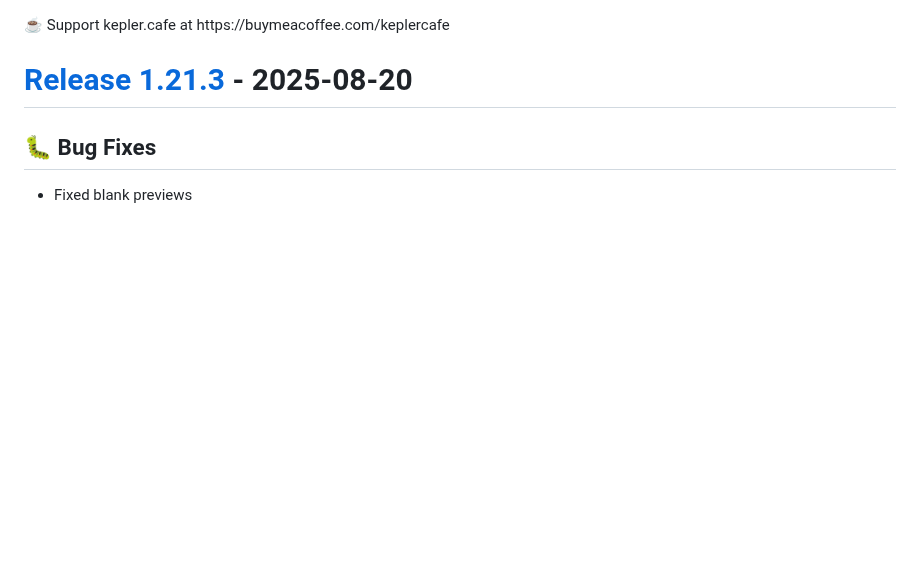
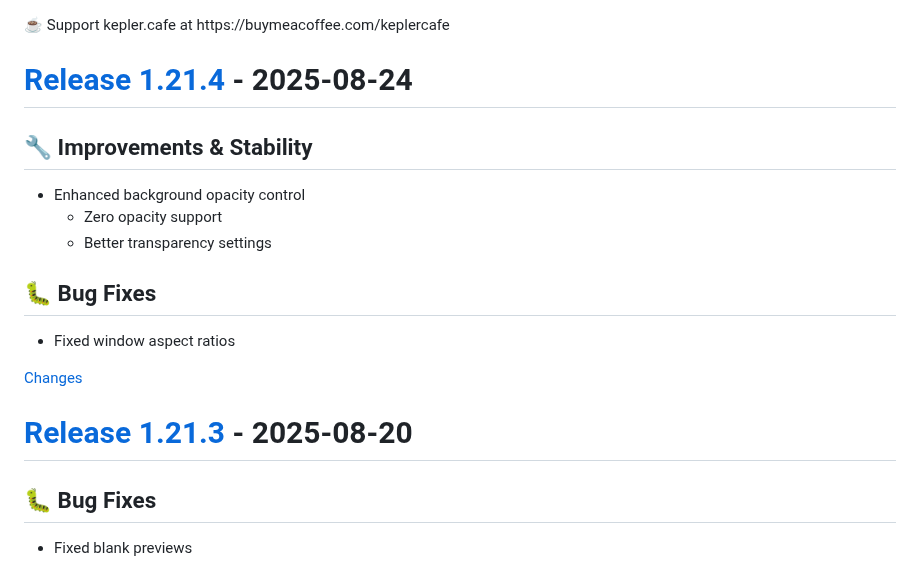
Before and after one commit to ejbills/DockDoor, a Markdown page: CHANGELOG.md, the part around one of its changes. Rendered like a GitHub page; blank space fills up the shorter version.

Commit message:
chore: update changelog for 1.21.4
    This commit was created by changelog-from-release in 'Update changelog on release published' CI workflow

```diff
--- a/CHANGELOG.md
+++ b/CHANGELOG.md
@@ -38,6 +38,21 @@
 </style>
 <div class="donation-link" target="_blank">☕ Support kepler.cafe at https://buymeacoffee.com/keplercafe</div>
 
+<a id="1.21.4"></a>
+# [Release 1.21.4](https://github.com/ejbills/DockDoor/releases/tag/1.21.4) - 2025-08-24
+
+## 🔧 Improvements & Stability
+- Enhanced background opacity control
+  - Zero opacity support
+  - Better transparency settings
+
+## 🐛 Bug Fixes
+- Fixed window aspect ratios
+
+
+[Changes][1.21.4]
+
+
 <a id="1.21.3"></a>
 # [Release 1.21.3](https://github.com/ejbills/DockDoor/releases/tag/1.21.3) - 2025-08-20
 
```
Also changed, not shown: other parts of CHANGELOG.md (+1 -0 lines).
